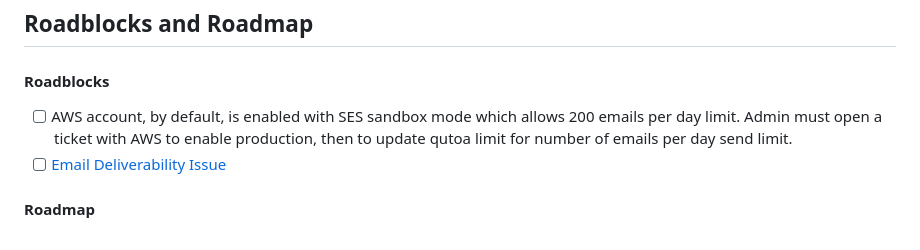
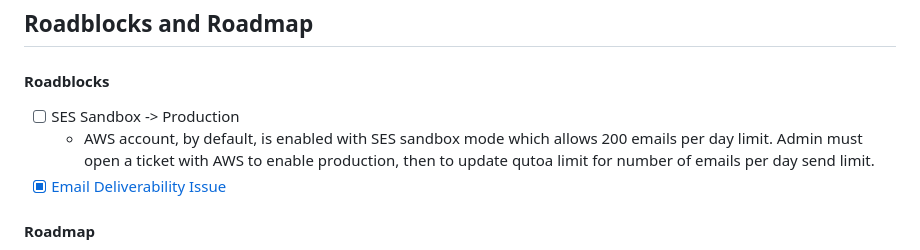
Before and after one commit to john-jaihyek-choi/batch-email-service, a Markdown page: README.md, the part around the change. Drawn GitHub-style.

Commit message:
roadblock status update

```diff
--- a/README.md
+++ b/README.md
@@ -127,8 +127,9 @@ Since the goal is to focus on the functionality, for MVP, the UI/UX will be hand
 
 #### Roadblocks
 
-- [ ] AWS account, by default, is enabled with SES sandbox mode which allows 200 emails per day limit. Admin must open a ticket with AWS to enable production, then to update qutoa limit for number of emails per day send limit.
-- [ ] [Email Deliverability Issue](#email-deliverability-issue)
+- [ ] SES Sandbox -> Production
+  - AWS account, by default, is enabled with SES sandbox mode which allows 200 emails per day limit. Admin must open a ticket with AWS to enable production, then to update qutoa limit for number of emails per day send limit.
+- [x] [Email Deliverability Issue](#email-deliverability-issue)
 
 #### Roadmap
 
```
